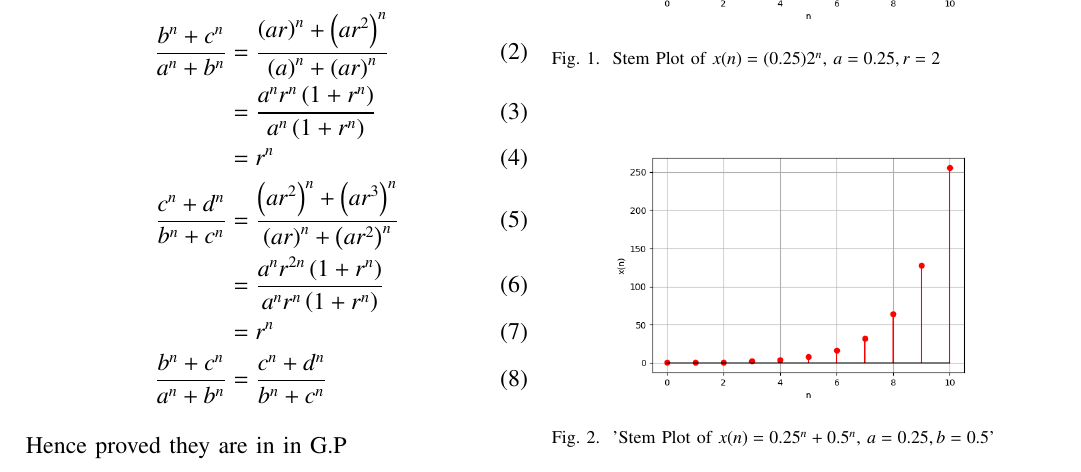
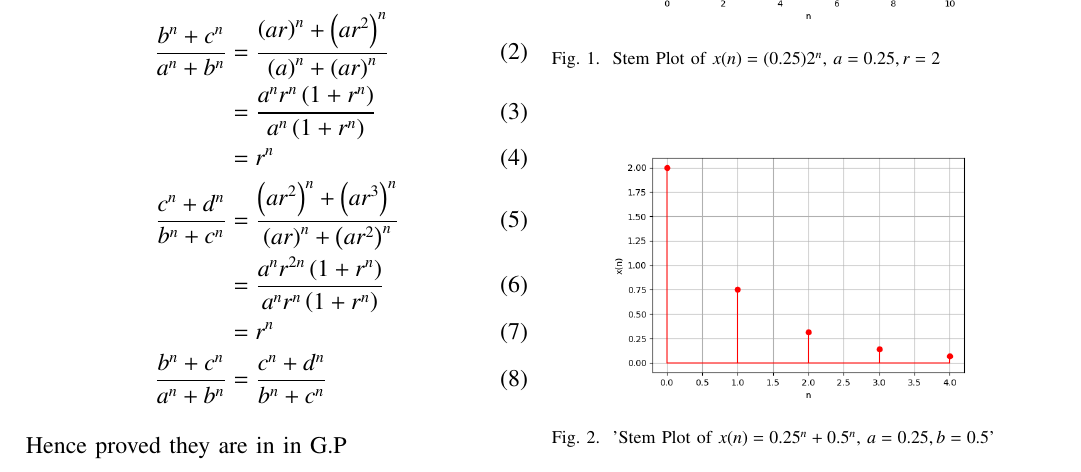
Before and after one commit to Deepakreddy1510/Assignemnt_2, a LaTeX paper (gp.tex): part of the page, cut so that both start at the same text. Compiled offline with pdfLaTeX.

Commit message:
Add files via upload

```diff
--- a/gp.tex
+++ b/gp.tex
@@ -110,7 +110,7 @@ From eq\eqref{eq:eq.11.9.5.17.2}
 
 \begin{figure}[ht]
    \centering
-   \includegraphics[width=0.8\columnwidth]{figs/gp1.png}
+   \includegraphics[width=0.8\columnwidth]{figs/gp2.png}
    \caption{'Stem Plot of $x(n) = 0.25^n + 0.5^n$, $a=0.25, b=0.5$'}
 \end{figure}
 
```
Also changed, not shown: gp.pdf, 1 other file.
